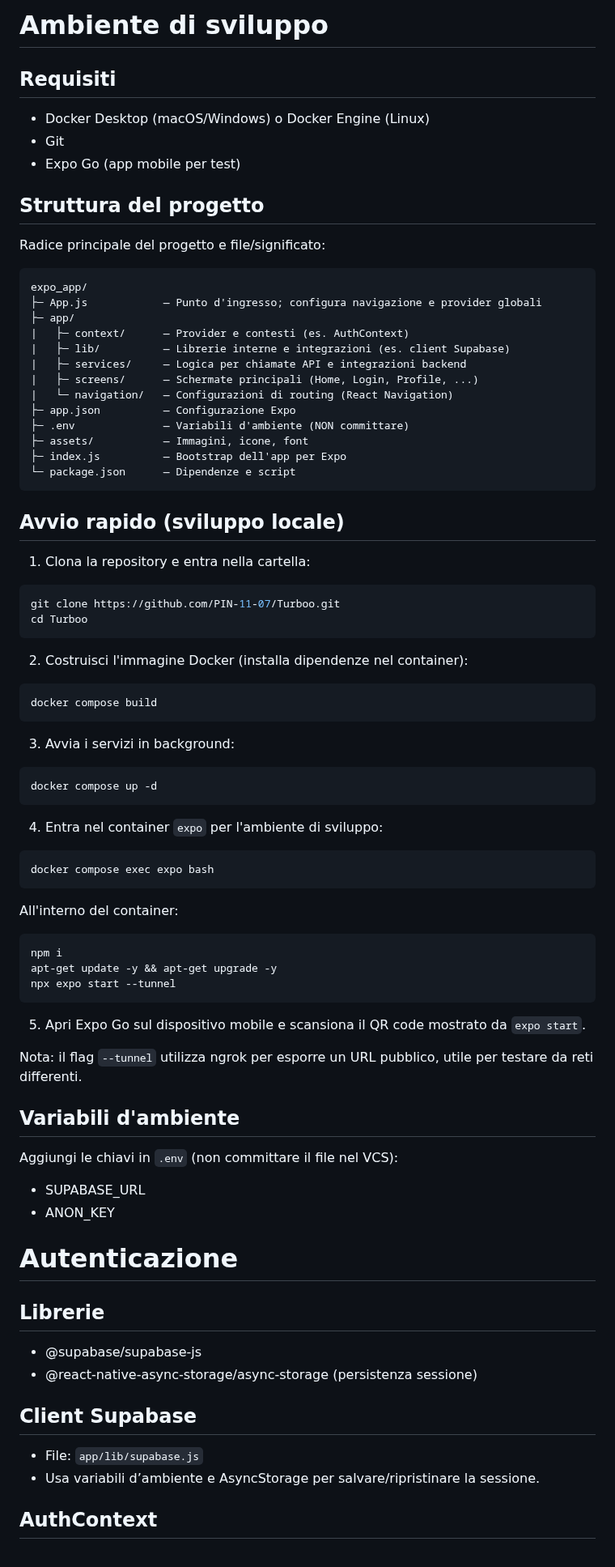
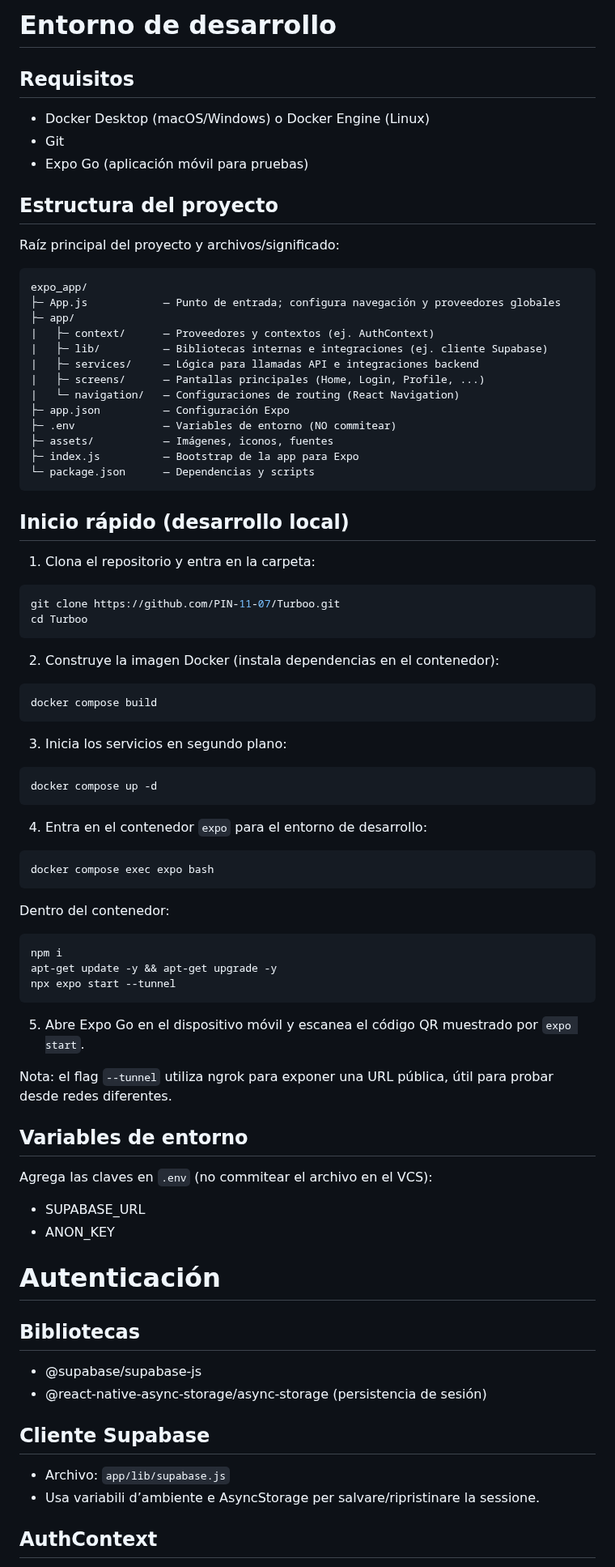
Before and after one commit to PIN-11-07/Turboo, a Markdown page: README.md, the part around one of its changes. Shown at 81% size. Drawn GitHub-style.

Commit message:
Translate README from Italian to Spanish
Co-authored-by: Giacomo-Forlani <68548259+Giacomo-Forlani@users.noreply.github.com>

````diff
--- a/README.md
+++ b/README.md
@@ -1,76 +1,76 @@
-# Ambiente di sviluppo
+# Entorno de desarrollo
 
-## Requisiti
+## Requisitos
 - Docker Desktop (macOS/Windows) o Docker Engine (Linux)
 - Git
-- Expo Go (app mobile per test)
+- Expo Go (aplicación móvil para pruebas)
 
-## Struttura del progetto
-Radice principale del progetto e file/significato:
+## Estructura del proyecto
+Raíz principal del proyecto y archivos/significado:
 
 ```
 expo_app/
-├─ App.js            — Punto d'ingresso; configura navigazione e provider globali
+├─ App.js            — Punto de entrada; configura navegación y proveedores globales
 ├─ app/
-|   ├─ context/      — Provider e contesti (es. AuthContext)
-|   ├─ lib/          — Librerie interne e integrazioni (es. client Supabase)
-|   ├─ services/     — Logica per chiamate API e integrazioni backend
-|   ├─ screens/      — Schermate principali (Home, Login, Profile, ...)
-|   └─ navigation/   — Configurazioni di routing (React Navigation)
-├─ app.json          — Configurazione Expo
-├─ .env              — Variabili d'ambiente (NON committare)
-├─ assets/           — Immagini, icone, font
-├─ index.js          — Bootstrap dell'app per Expo
-└─ package.json      — Dipendenze e script
+|   ├─ context/      — Proveedores y contextos (ej. AuthContext)
+|   ├─ lib/          — Bibliotecas internas e integraciones (ej. cliente Supabase)
+|   ├─ services/     — Lógica para llamadas API e integraciones backend
+|   ├─ screens/      — Pantallas principales (Home, Login, Profile, ...)
+|   └─ navigation/   — Configuraciones de routing (React Navigation)
+├─ app.json          — Configuración Expo
+├─ .env              — Variables de entorno (NO commitear)
+├─ assets/           — Imágenes, iconos, fuentes
+├─ index.js          — Bootstrap de la app para Expo
+└─ package.json      — Dependencias y scripts
 ```
 
-## Avvio rapido (sviluppo locale)
+## Inicio rápido (desarrollo local)
 
-1. Clona la repository e entra nella cartella:
+1. Clona el repositorio y entra en la carpeta:
 ```bash
 git clone https://github.com/PIN-11-07/Turboo.git
 cd Turboo
 ```
 
-2. Costruisci l'immagine Docker (installa dipendenze nel container):
+2. Construye la imagen Docker (instala dependencias en el contenedor):
 ```bash
 docker compose build
 ```
 
-3. Avvia i servizi in background:
+3. Inicia los servicios en segundo plano:
 ```bash
 docker compose up -d
 ```
 
-4. Entra nel container `expo` per l'ambiente di sviluppo:
+4. Entra en el contenedor `expo` para el entorno de desarrollo:
 ```bash
 docker compose exec expo bash
 ```
-All'interno del container:
+Dentro del contenedor:
 ```bash
 npm i
 apt-get update -y && apt-get upgrade -y
 npx expo start --tunnel
 ```
 
-5. Apri Expo Go sul dispositivo mobile e scansiona il QR code mostrato da `expo start`.
+5. Abre Expo Go en el dispositivo móvil y escanea el código QR muestrado por `expo start`.
 
-Nota: il flag `--tunnel` utilizza ngrok per esporre un URL pubblico, utile per testare da reti differenti.
+Nota: el flag `--tunnel` utiliza ngrok para exponer una URL pública, útil para probar desde redes diferentes.
 
-## Variabili d'ambiente
-Aggiungi le chiavi in `.env` (non committare il file nel VCS):
+## Variables de entorno
+Agrega las claves en `.env` (no commitear el archivo en el VCS):
 - SUPABASE_URL
 - ANON_KEY
 
 
-# Autenticazione
+# Autenticación
 
-## Librerie
+## Bibliotecas
 - @supabase/supabase-js
-- @react-native-async-storage/async-storage (persistenza sessione)
+- @react-native-async-storage/async-storage (persistencia de sesión)
 
-## Client Supabase
-- File: `app/lib/supabase.js`
+## Cliente Supabase
+- Archivo: `app/lib/supabase.js`
 - Usa variabili d’ambiente e AsyncStorage per salvare/ripristinare la sessione.
 
 ## AuthContext
````
Also changed, not shown: other parts of README.md (+87 -87 lines).
